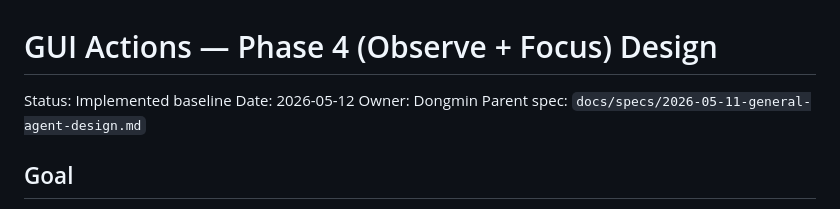
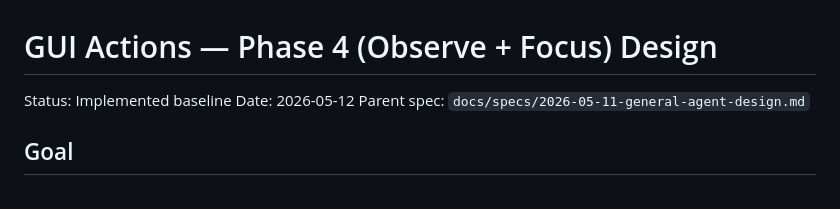
Before and after one commit to AndrewDongminYoo/jarvis-assistant, a Markdown page: docs/specs/2026-05-12-gui-actions-phase4-design.md, the part around the change. Drawn GitHub-style.

```diff
--- a/docs/specs/2026-05-12-gui-actions-phase4-design.md
+++ b/docs/specs/2026-05-12-gui-actions-phase4-design.md
@@ -2,7 +2,6 @@
 
 Status: Implemented baseline
 Date: 2026-05-12
-Owner: Dongmin
 Parent spec: `docs/specs/2026-05-11-general-agent-design.md`
 
 ## Goal
```
Also changed, not shown: docs/specs/2026-05-11-general-agent-design.md (+0 -1 lines), docs/specs/2026-07-10-llm-provider-selection-design.md (+0 -1 lines).
